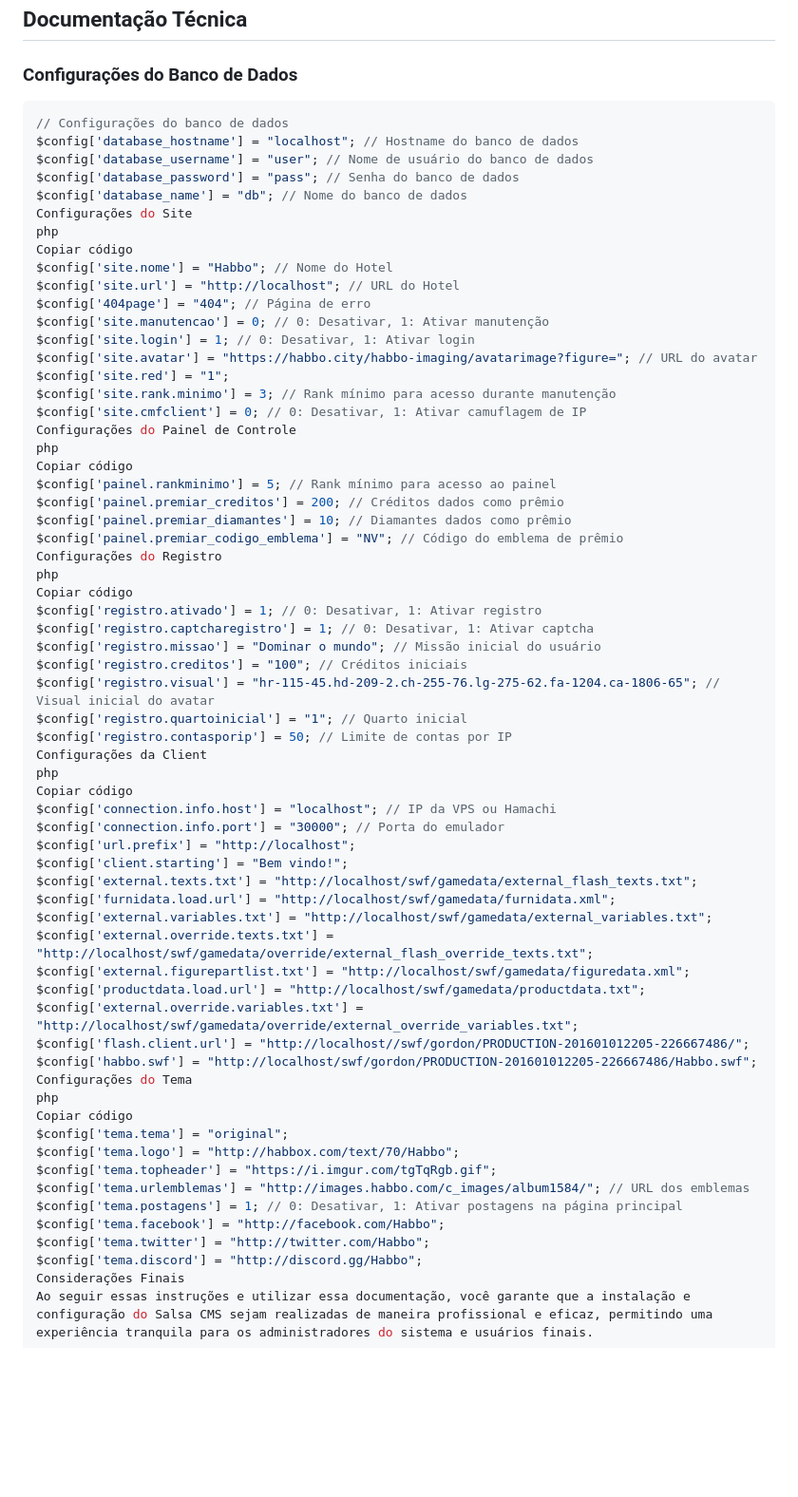
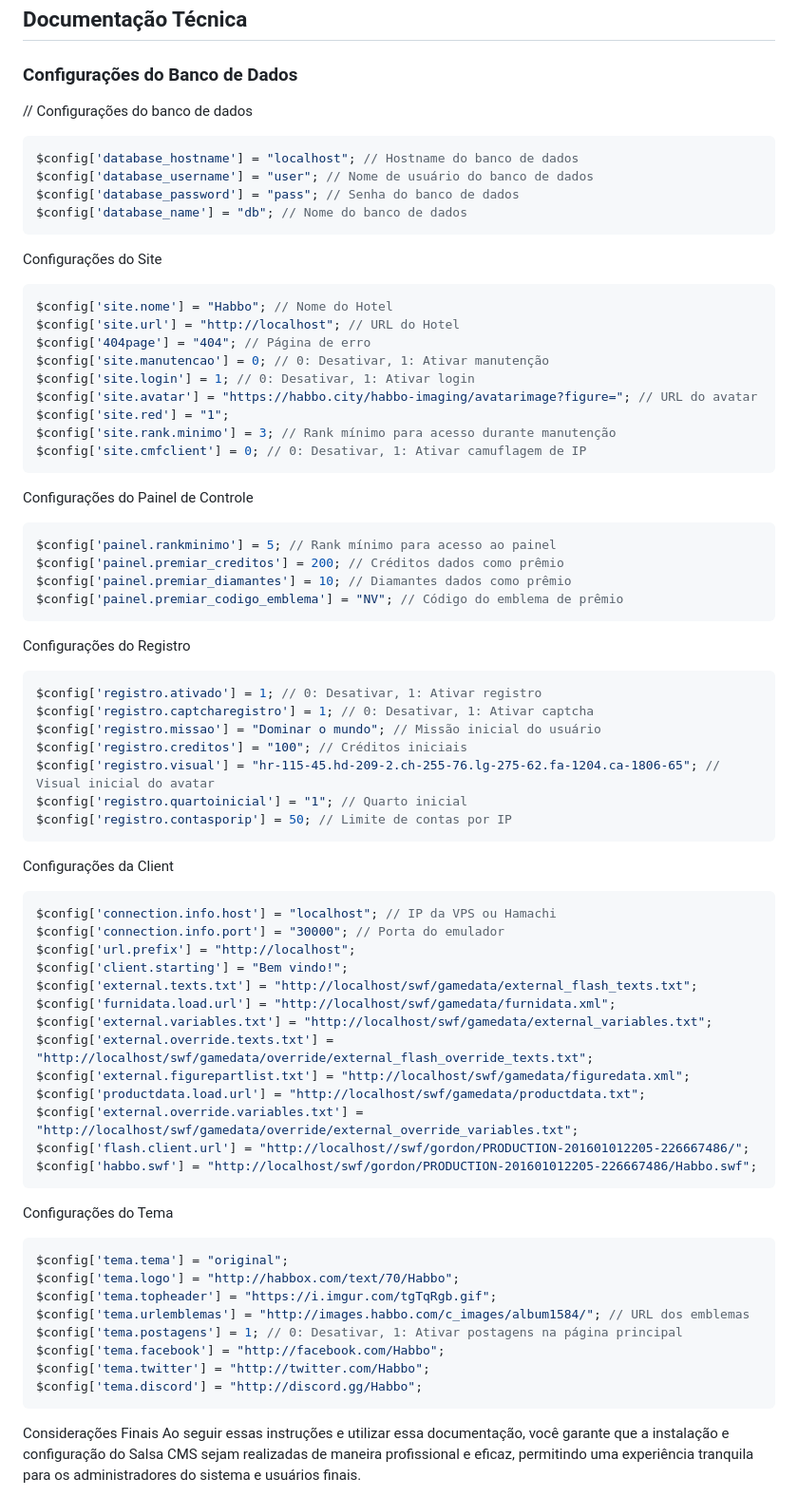
Before and after one commit to victorlbs/Salsa-CMS-for-Arcturus-Emulator, a Markdown page: README.md, the part around the change. Shown: that part at 95% size. GitHub-like rendering; blank space fills up the shorter version.

````diff
--- a/README.md
+++ b/README.md
@@ -62,15 +62,18 @@ Salsa CMS é uma CMS simples, projetada especificamente para o Arcturus e Arctur
 
 ### Configurações do Banco de Dados
 
+
+// Configurações do banco de dados
 ```php
-// Configurações do banco de dados
 $config['database_hostname'] = "localhost"; // Hostname do banco de dados
 $config['database_username'] = "user"; // Nome de usuário do banco de dados
 $config['database_password'] = "pass"; // Senha do banco de dados
 $config['database_name'] = "db"; // Nome do banco de dados
+ ```
+
+
 Configurações do Site
-php
-Copiar código
+```php
 $config['site.nome'] = "Habbo"; // Nome do Hotel
 $config['site.url'] = "http://localhost"; // URL do Hotel
 $config['404page'] = "404"; // Página de erro
@@ -80,16 +83,18 @@ $config['site.avatar'] = "https://habbo.city/habbo-imaging/avatarimage?figure=";
 $config['site.red'] = "1";
 $config['site.rank.minimo'] = 3; // Rank mínimo para acesso durante manutenção
 $config['site.cmfclient'] = 0; // 0: Desativar, 1: Ativar camuflagem de IP
+ ```
+
 Configurações do Painel de Controle
-php
-Copiar código
+```php
 $config['painel.rankminimo'] = 5; // Rank mínimo para acesso ao painel
 $config['painel.premiar_creditos'] = 200; // Créditos dados como prêmio
 $config['painel.premiar_diamantes'] = 10; // Diamantes dados como prêmio
 $config['painel.premiar_codigo_emblema'] = "NV"; // Código do emblema de prêmio
+ ```
+
 Configurações do Registro
-php
-Copiar código
+```php
 $config['registro.ativado'] = 1; // 0: Desativar, 1: Ativar registro
 $config['registro.captcharegistro'] = 1; // 0: Desativar, 1: Ativar captcha
 $config['registro.missao'] = "Dominar o mundo"; // Missão inicial do usuário
@@ -97,9 +102,10 @@ $config['registro.creditos'] = "100"; // Créditos iniciais
 $config['registro.visual'] = "hr-115-45.hd-209-2.ch-255-76.lg-275-62.fa-1204.ca-1806-65"; // Visual inicial do avatar
 $config['registro.quartoinicial'] = "1"; // Quarto inicial
 $config['registro.contasporip'] = 50; // Limite de contas por IP
+ ```
+
 Configurações da Client
-php
-Copiar código
+```php
 $config['connection.info.host'] = "localhost"; // IP da VPS ou Hamachi
 $config['connection.info.port'] = "30000"; // Porta do emulador
 $config['url.prefix'] = "http://localhost";
@@ -113,9 +119,10 @@ $config['productdata.load.url'] = "http://localhost/swf/gamedata/productdata.txt
 $config['external.override.variables.txt'] = "http://localhost/swf/gamedata/override/external_override_variables.txt";
 $config['flash.client.url'] = "http://localhost//swf/gordon/PRODUCTION-201601012205-226667486/";
 $config['habbo.swf'] = "http://localhost/swf/gordon/PRODUCTION-201601012205-226667486/Habbo.swf";
+ ```
+
 Configurações do Tema
-php
-Copiar código
+```php
 $config['tema.tema'] = "original";
 $config['tema.logo'] = "http://habbox.com/text/70/Habbo";
 $config['tema.topheader'] = "https://i.imgur.com/tgTqRgb.gif";
@@ -124,6 +131,11 @@ $config['tema.postagens'] = 1; // 0: Desativar, 1: Ativar postagens na página p
 $config['tema.facebook'] = "http://facebook.com/Habbo";
 $config['tema.twitter'] = "http://twitter.com/Habbo";
 $config['tema.discord'] = "http://discord.gg/Habbo";
+ ```
+
+
+
+
 Considerações Finais
 Ao seguir essas instruções e utilizar essa documentação, você garante que a instalação e configuração do Salsa CMS sejam realizadas de maneira profissional e eficaz, permitindo uma experiência tranquila para os administradores do sistema e usuários finais.
 
````
